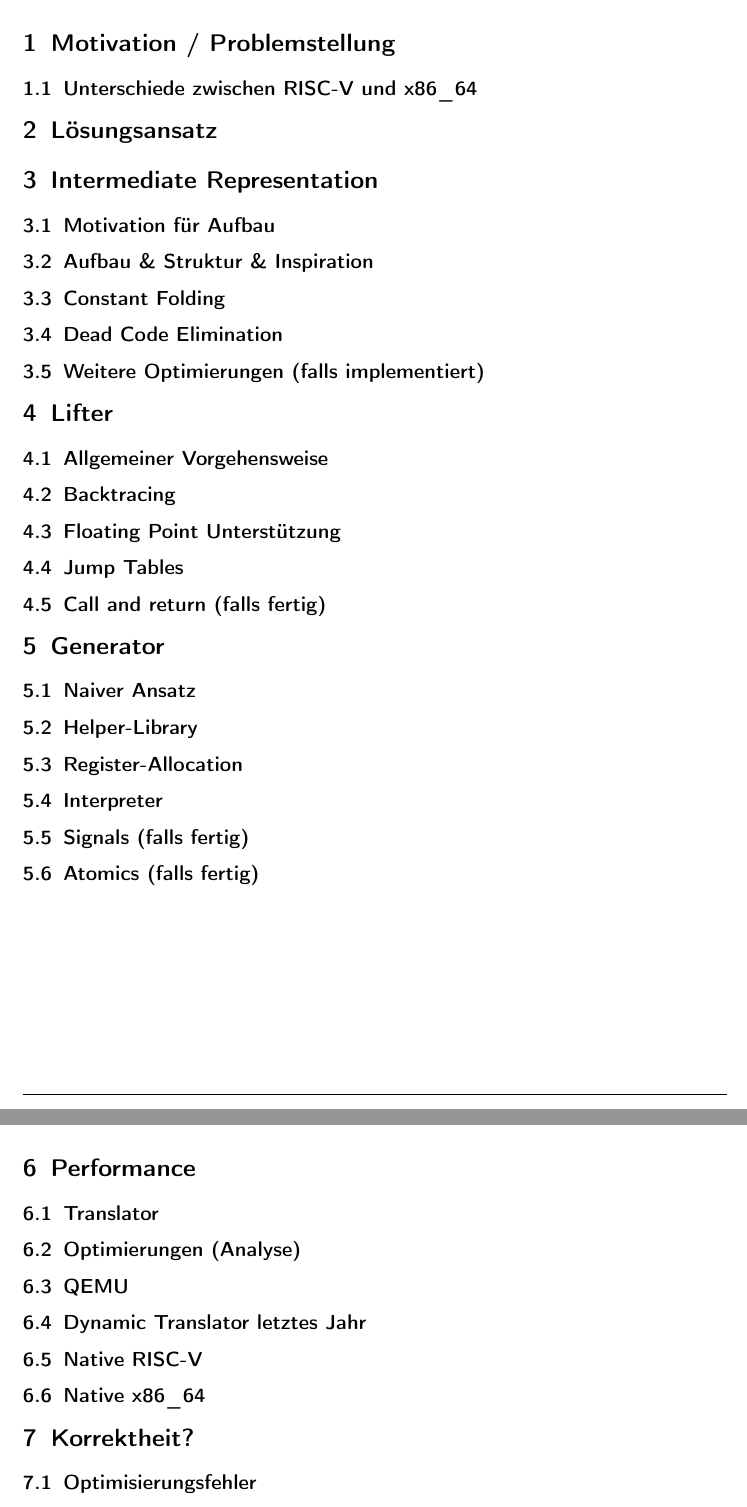
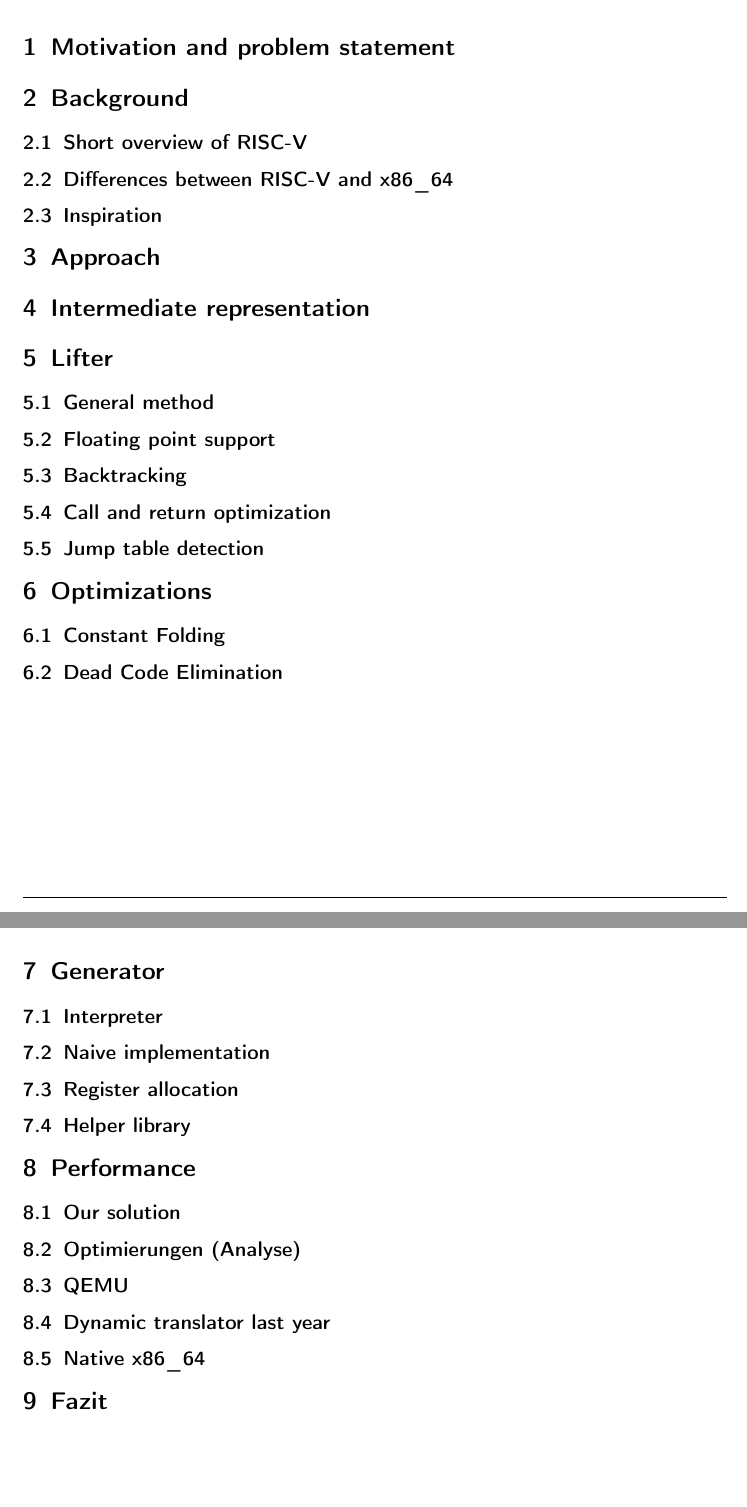
Before and after one commit to ERAP-SBT/ERAP-SBT, a LaTeX document (Ausarbeitung/Ausarbeitung.tex): two parts of pages 2 and 3 of 3 before the commit and two parts of pages 1 and 2 of 2 after it, joined at a grey line, cut at the place of the change, the shorter picture padded with empty space. Compiled offline with pdfLaTeX.

Commit message:
Adjust sections and translate to english

```diff
--- a/Ausarbeitung/Ausarbeitung.tex
+++ b/Ausarbeitung/Ausarbeitung.tex
@@ -18,3 +18,4 @@
 \begin{document}
 \maketitle
 
+\section{Motivation and problem statement}
@@ -22,57 +22,37 @@
 
+\section{Background}
+\subsection{Short overview of RISC-V}
+\subsection{Differences between RISC-V and x86\_64}
+\subsection{Inspiration}
 
-% \section{Lösungsansatz}
+\section{Approach}
 
+\section{Intermediate representation}
 
-% TODO: Je nach Aufgabenstellung einen der Begriffe wählen
-% \section{Korrektheit/Genauigkeit}
+\section{Lifter}
+\subsection{General method}
+\subsection{Floating point support}
+\subsection{Backtracking}
+\subsection{Call and return optimization}
+\subsection{Jump table detection}
 
-
-% \section{Performanzanalyse}
-
-
-% \section{Zusammenfassung und Ausblick}
-
-\section{Motivation / Problemstellung}
-\subsection{Unterschiede zwischen RISC-V und x86\_64}
-
-\section{Lösungsansatz}
-
-\section{Intermediate Representation}
-\subsection{Motivation für Aufbau}
-\subsection{Aufbau \& Struktur \& Inspiration}
+\section{Optimizations}
 \subsection{Constant Folding}
 \subsection{Dead Code Elimination}
-\subsection{Weitere Optimierungen (falls implementiert)}
-
-\section{Lifter}
-\subsection{Allgemeiner Vorgehensweise}
-\subsection{Backtracing}
-\subsection{Floating Point Unterstützung}
-\subsection{Jump Tables}
-\subsection{Call and return (falls fertig)}
-
-
-\section{Generator}
-\subsection{Naiver Ansatz}
-\subsection{Helper-Library}
-\subsection{Register-Allocation}
-\subsection{Interpreter}
-\subsection{Signals (falls fertig)}
-\subsection{Atomics (falls fertig)}
 
 \clearpage
 
+\section{Generator}
+\subsection{Interpreter}
+\subsection{Naive implementation}
+\subsection{Register allocation}
+\subsection{Helper library}
+
 \section{Performance}
-\subsection{Translator}
+\subsection{Our solution}
 \subsection{Optimierungen (Analyse)}
 \subsection{QEMU}
-\subsection{Dynamic Translator letztes Jahr}
-\subsection{Native RISC-V}
+\subsection{Dynamic translator last year}
 \subsection{Native x86\_64}
 
-\section{Korrektheit?}
-\subsection{Optimisierungsfehler}
-\subsection{Floating Point Ungenauigkeit}
-
 \section{Fazit}
```
Also changed, not shown: Ausarbeitung/Ausarbeitung.tex (7 more changed lines).
